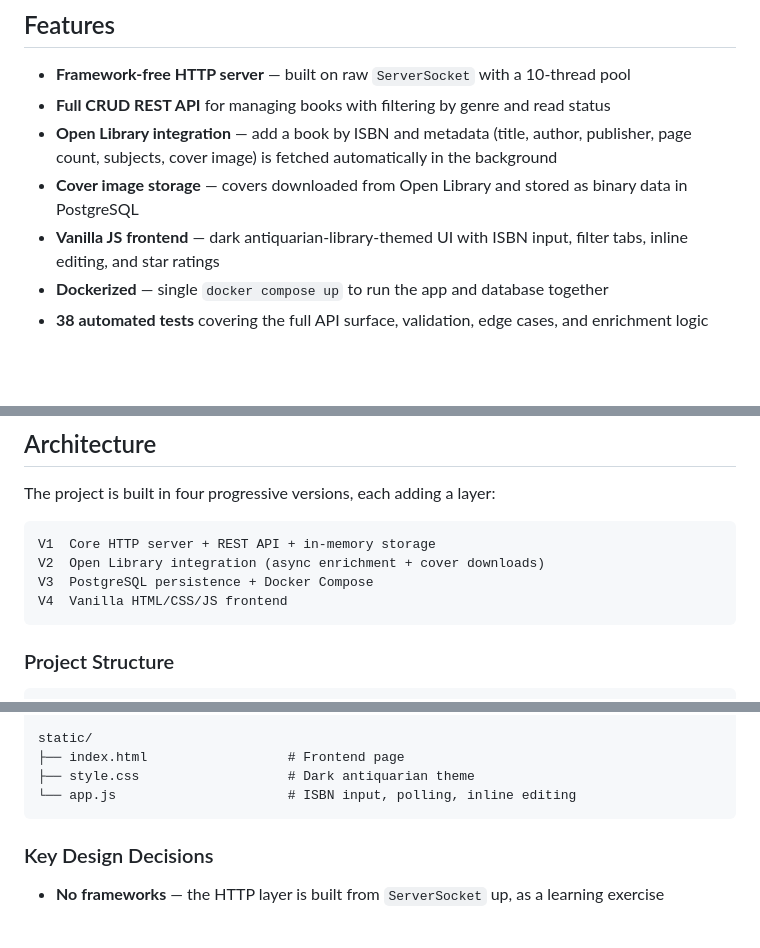
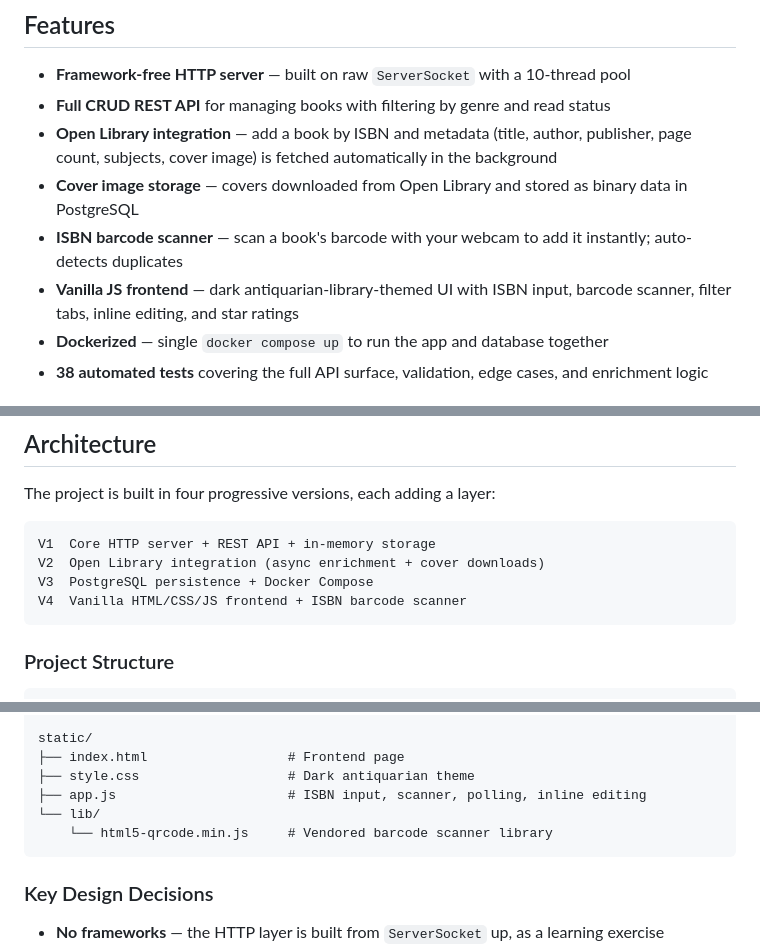
Before and after one commit to RolleRocker/MyBookShelf, a Markdown page: README.md, 3 parts joined by grey strips. Drawn GitHub-style; blank space fills up the shorter version.

Commit message:
Update docs to reflect ISBN barcode scanner feature
- README: add scanner to features, tech stack, project structure
- CLAUDE.md: document scanner in Frontend (V4) section
- bookshelf-api-plan.md: mark barcode scanner stretch goal as done

https://claude.ai/code/session_01VRzcnA5W2PGx9XJs1LWuwt

````diff
--- a/README.md
+++ b/README.md
@@ -8,7 +8,8 @@ A personal bookshelf REST API built from scratch in Java 17 using only `java.net
 - **Full CRUD REST API** for managing books with filtering by genre and read status
 - **Open Library integration** — add a book by ISBN and metadata (title, author, publisher, page count, subjects, cover image) is fetched automatically in the background
 - **Cover image storage** — covers downloaded from Open Library and stored as binary data in PostgreSQL
-- **Vanilla JS frontend** — dark antiquarian-library-themed UI with ISBN input, filter tabs, inline editing, and star ratings
+- **ISBN barcode scanner** — scan a book's barcode with your webcam to add it instantly; auto-detects duplicates
+- **Vanilla JS frontend** — dark antiquarian-library-themed UI with ISBN input, barcode scanner, filter tabs, inline editing, and star ratings
 - **Dockerized** — single `docker compose up` to run the app and database together
 - **38 automated tests** covering the full API surface, validation, edge cases, and enrichment logic
 
@@ -147,7 +149,7 @@ The project is built in four progressive versions, each adding a layer:
 V1  Core HTTP server + REST API + in-memory storage
 V2  Open Library integration (async enrichment + cover downloads)
 V3  PostgreSQL persistence + Docker Compose
-V4  Vanilla HTML/CSS/JS frontend
+V4  Vanilla HTML/CSS/JS frontend + ISBN barcode scanner
 ```
 
 ### Project Structure
@@ -179,7 +181,9 @@ src/test/java/com/bookshelf/
 static/
 ├── index.html                  # Frontend page
 ├── style.css                   # Dark antiquarian theme
-└── app.js                      # ISBN input, polling, inline editing
+├── app.js                      # ISBN input, scanner, polling, inline editing
+└── lib/
+    └── html5-qrcode.min.js     # Vendored barcode scanner library
 ```
 
 ### Key Design Decisions
````
Also changed, not shown: other parts of README.md (+1 -0 lines), CLAUDE.md (+1 -0 lines), bookshelf-api-plan.md (+1 -1 lines).
